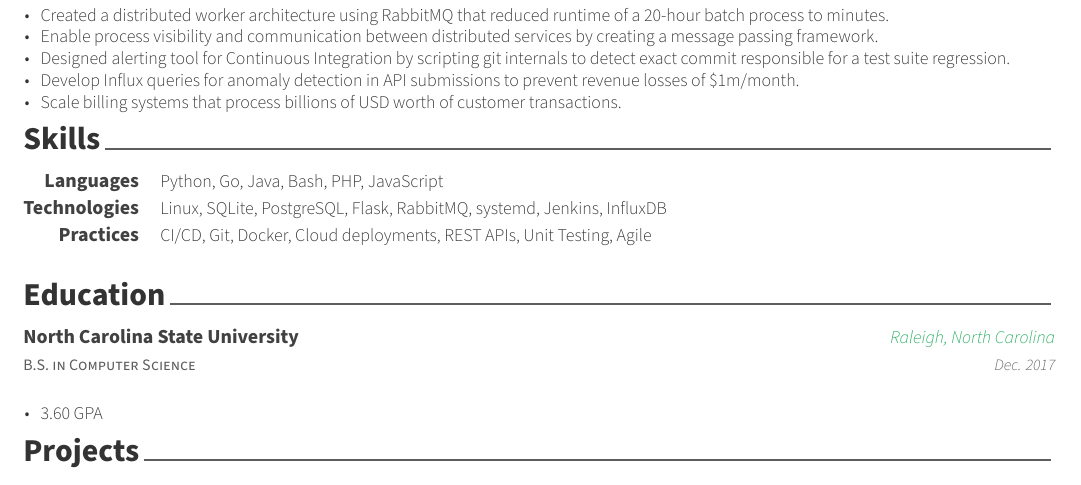
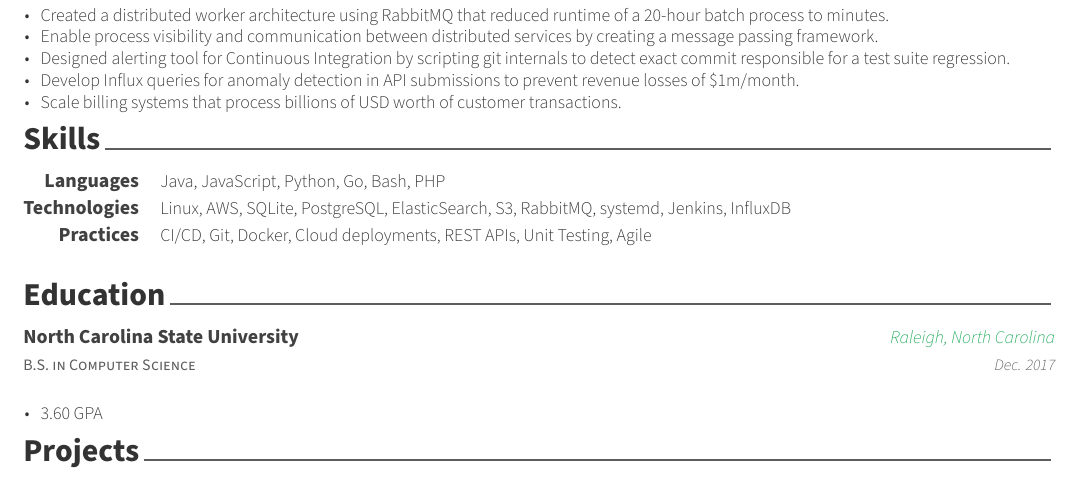
Before and after one commit to jtcasper/resume, a LaTeX CV (resume.tex, which reads resume/skills.tex): part of the page, cut so that both start at the same text. Compiled offline with XeLaTeX; a missing font is replaced by an installed copy or a similar font.

Commit message:
Touch up languages & technologies

```diff
--- a/resume/skills.tex
+++ b/resume/skills.tex
@@ -12,12 +12,12 @@
 %---------------------------------------------------------
   \cvskill
     {Languages} % Category
-    {Python, Go, Java, Bash, PHP, JavaScript} % Skills
+    {Java, JavaScript, Python, Go, Bash, PHP} % Skills
 
 %---------------------------------------------------------
   \cvskill
     {Technologies} % Category
-    {Linux, SQLite, PostgreSQL, Flask, RabbitMQ, systemd, Jenkins, InfluxDB} % Skills
+    {Linux, AWS, SQLite, PostgreSQL, ElasticSearch, S3, RabbitMQ, systemd, Jenkins, InfluxDB} % Skills
 
   \cvskill
     {Practices}
```
Also changed, not shown: resume.pdf, resume.png.
